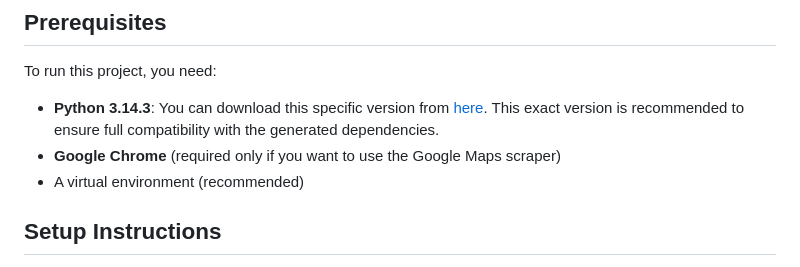
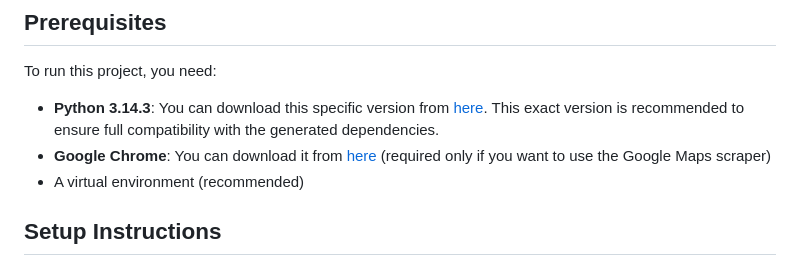
Before and after one commit to Aiden-Domochevski/Geospatial-Analysis-Platform-V2, a Markdown page: README.md, the part around the change. GitHub-like rendering.

Commit message:
Add Google Chrome download link to README

```diff
--- a/README.md
+++ b/README.md
@@ -15,7 +15,7 @@ The objective of this platform is to leverage spatial data, machine learning, an
 
 To run this project, you need:
 - **Python 3.14.3**: You can download this specific version from [here](https://www.npackd.org/p/org.python.Python64/3.14.3). This exact version is recommended to ensure full compatibility with the generated dependencies.
-- **Google Chrome** (required only if you want to use the Google Maps scraper)
+- **Google Chrome**: You can download it from [here](https://www.google.com/chrome/) (required only if you want to use the Google Maps scraper)
 - A virtual environment (recommended)
 
 ## Setup Instructions
```
